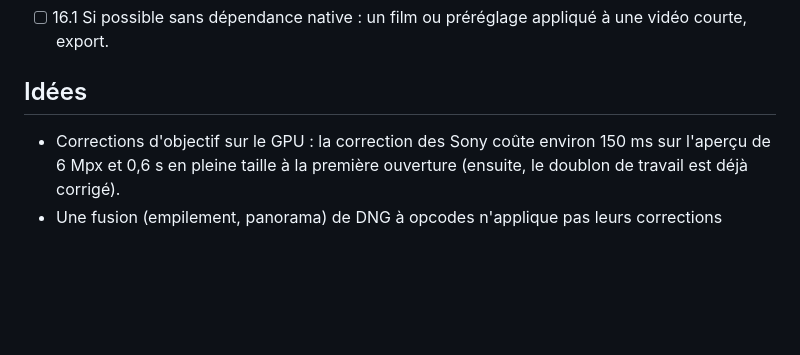
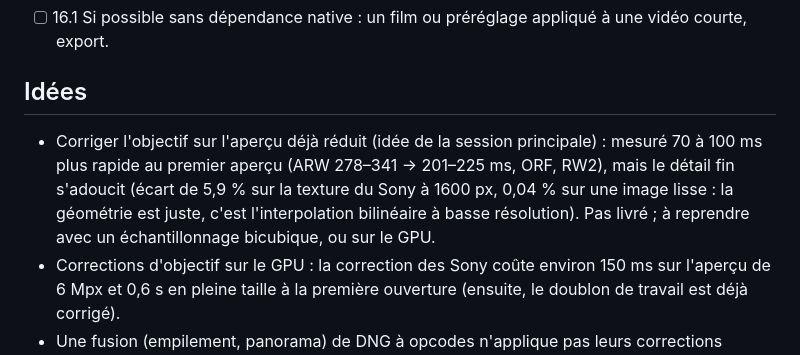
Before and after one commit to maxlestage/LUMA, a Markdown page: docs/ameliorations.md, the part around the change. Drawn GitHub-style; blank space fills up the shorter version.

Commit message:
Améliorations : corriger l'objectif après la réduction, mesuré (plus rapide, mais détail adouci), pas livré

```diff
--- a/docs/ameliorations.md
+++ b/docs/ameliorations.md
@@ -155,6 +155,11 @@ et blanc, vignetage après recadrage et grain existent).
 
 ## Idées
 
+- Corriger l'objectif sur l'aperçu déjà réduit (idée de la session principale) : mesuré
+  70 à 100 ms plus rapide au premier aperçu (ARW 278–341 → 201–225 ms, ORF, RW2), mais
+  le détail fin s'adoucit (écart de 5,9 % sur la texture du Sony à 1600 px, 0,04 % sur
+  une image lisse : la géométrie est juste, c'est l'interpolation bilinéaire à basse
+  résolution). Pas livré ; à reprendre avec un échantillonnage bicubique, ou sur le GPU.
 - Corrections d'objectif sur le GPU : la correction des Sony coûte environ 150 ms sur
   l'aperçu de 6 Mpx et 0,6 s en pleine taille à la première ouverture (ensuite, le
   doublon de travail est déjà corrigé).
```
